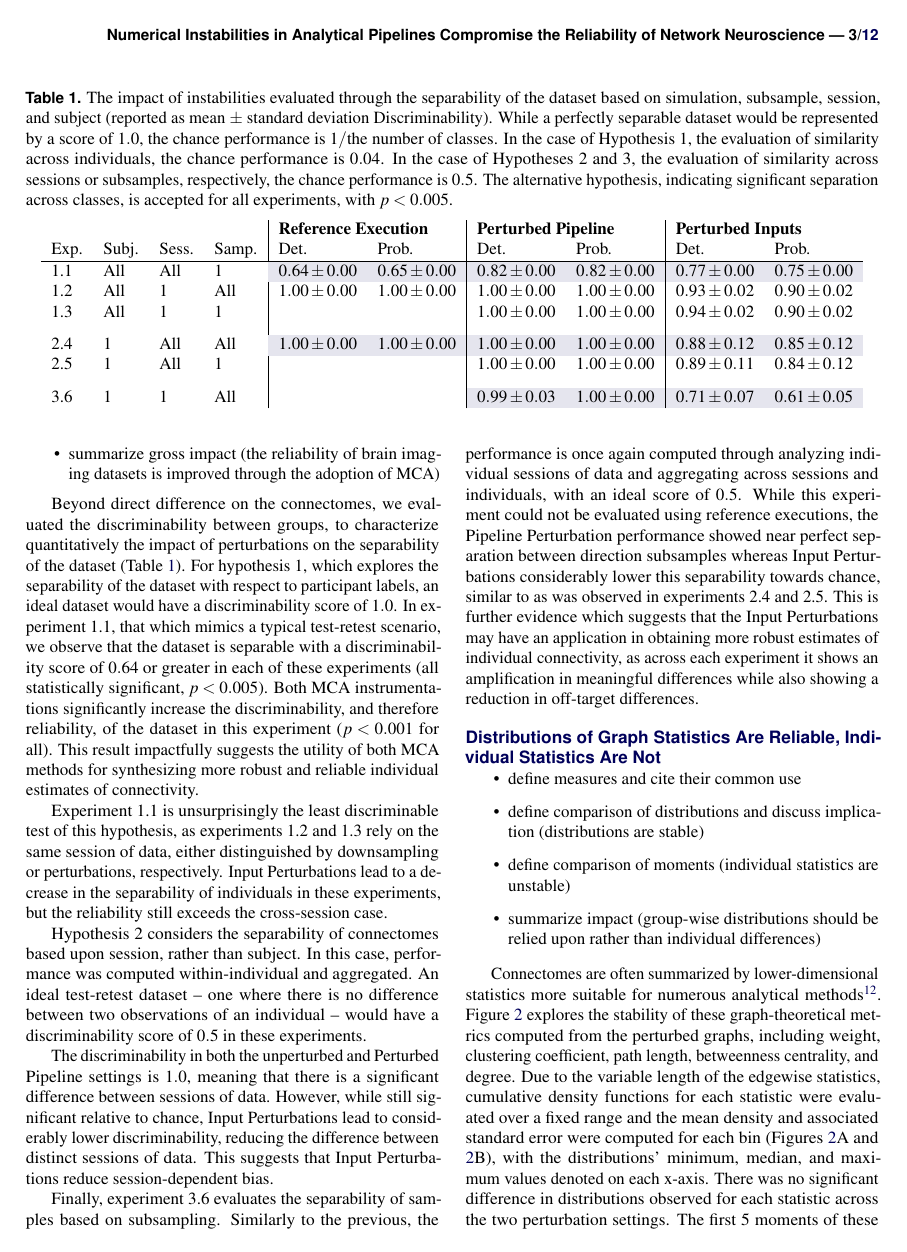
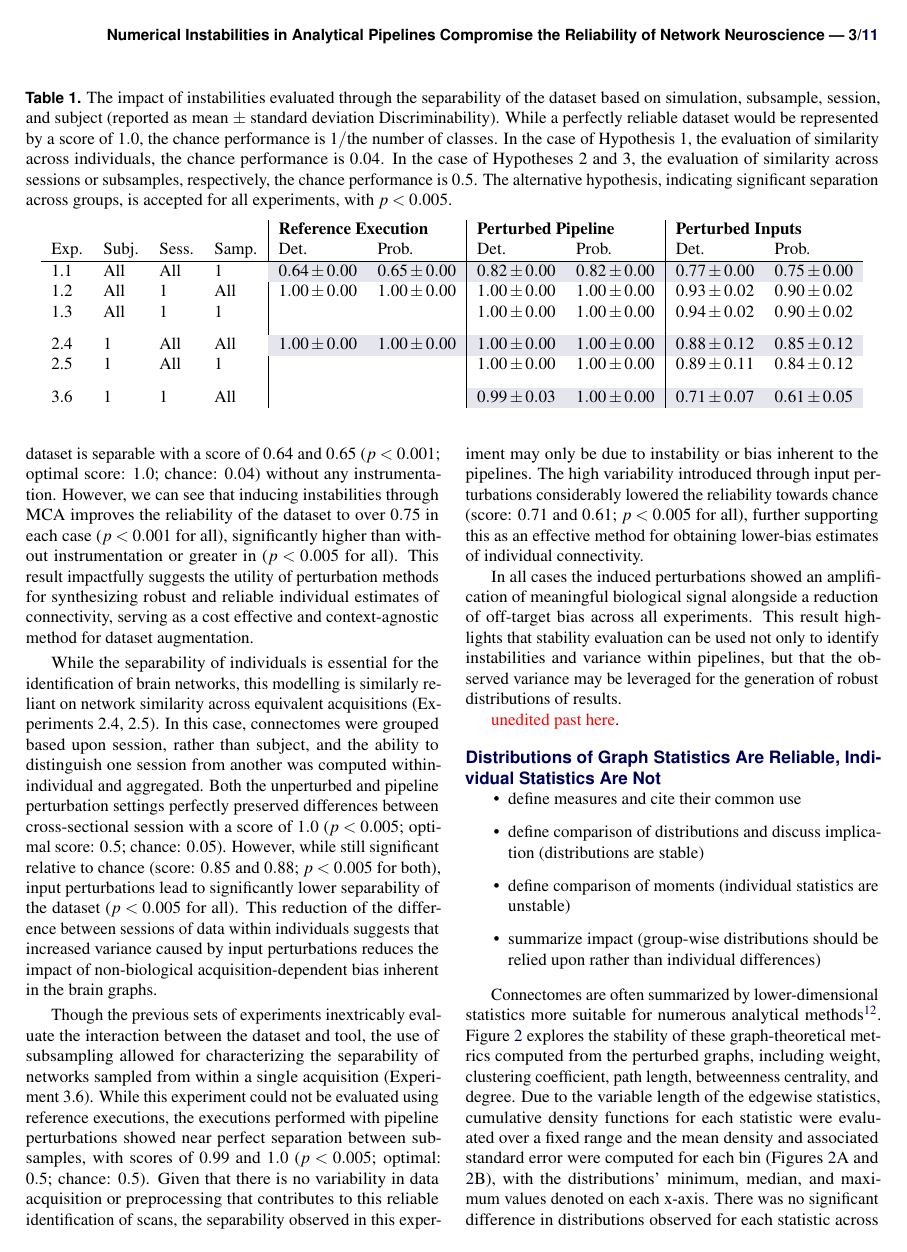
Before and after one commit to gkiar/stability-impact, a LaTeX document (paper/impact-of-instability.tex): page 3 of 12 before the commit and page 3 of 11 after it. Compiled offline with pdfLaTeX.

Commit message:
updated discrim section

```diff
--- a/paper/impact-of-instability.tex
+++ b/paper/impact-of-instability.tex
@@ -176,11 +177,11 @@ specific edge weights are largely affected by instabilities, macro-scale network
 \subsection*{Subject-Specific Signal is Amplified While Artifacts Are Reduced}
 \begin{table*}[ht]\centering
 \caption{The impact of instabilities evaluated through the separability of the dataset based on simulation, subsample,
-session, and subject (reported as mean~$\pm$~standard deviation Discriminability). While a perfectly separable dataset
+session, and subject (reported as mean~$\pm$~standard deviation Discriminability). While a perfectly reliable dataset
 would be represented by a score of $1.0$, the chance performance is $1 /$the number of classes. In the case of
 Hypothesis 1, the evaluation of similarity across individuals, the chance performance is $0.04$. In the case of
 Hypotheses 2 and 3, the evaluation of similarity across sessions or subsamples, respectively, the chance performance is
-$0.5$. The alternative hypothesis, indicating significant separation across classes, is accepted for all experiments,
+$0.5$. The alternative hypothesis, indicating significant separation across groups, is accepted for all experiments,
 with $p < 0.005$.}
 \vspace{5pt}
 \input{figures/tab1_discrim.tex}
@@ -195,2 +190,0 @@ with $p < 0.005$.}
-\item summarize gross impact (the reliability of brain imaging datasets is improved through the adoption of MCA)
-\end{itemize}
@@ -197,39 +195,38 @@ with $p < 0.005$.}
+identifying individual differences~\cite{Dubois2016-yr}. In experiment 1.1, we observe that the dataset is separable
+with a score of $0.64$ and $0.65$ ($p < 0.001$; optimal score: $1.0$; chance: $0.04$) without any instrumentation.
+However, we can see that inducing instabilities through MCA improves the reliability of the dataset to over $0.75$ in
+each case ($p < 0.001$ for all), significantly higher than without instrumentation or greater in ($p < 0.005$ for all).
+This result impactfully suggests the utility of perturbation methods for synthesizing robust and reliable individual
+estimates of connectivity, serving as a cost effective and context-agnostic method for dataset augmentation.
 
-Beyond direct difference on the connectomes, we evaluated the discriminability between groups, to characterize
-quantitatively the impact of perturbations on the separability of the dataset (Table~\ref{tab:discrim}). For
-hypothesis 1, which explores the separability of the dataset with respect to participant labels, an ideal dataset would
-have a discriminability score of $1.0$. In experiment 1.1, that which mimics a typical test-retest scenario, we observe
-that the dataset is separable with a discriminability score of $0.64$ or greater in each of these experiments (all
-statistically significant, $p < 0.005$). Both MCA instrumentations significantly increase the discriminability, and
-therefore reliability, of the dataset in this experiment ($p < 0.001$ for all). This result impactfully suggests the
-utility of both MCA methods for synthesizing more robust and reliable individual estimates of connectivity.
+While the separability of individuals is essential for the identification of brain networks, this modelling is
+similarly reliant on network similarity across equivalent acquisitions (Experiments 2.4, 2.5). In this case,
+connectomes were grouped based upon session, rather than subject, and the ability to distinguish one session from
+another was computed within-individual and aggregated. Both the unperturbed and pipeline perturbation settings
+perfectly preserved differences between cross-sectional session with a score of $1.0$ ($p < 0.005$; optimal score:
+$0.5$; chance: $0.05$). However, while still significant relative to chance (score: $0.85$ and $0.88$; $p < 0.005$ for
+both), input perturbations lead to significantly lower separability of the dataset ($p < 0.005$ for all). This
+reduction of the difference between sessions of data within individuals suggests that increased variance caused by
+input perturbations reduces the impact of non-biological acquisition-dependent bias inherent in the brain graphs.
 
-Experiment 1.1 is unsurprisingly the least discriminable test of this hypothesis, as experiments 1.2 and 1.3 rely on
-the same session of data, either distinguished by downsampling or perturbations, respectively. Input Perturbations lead
-to a decrease in the separability of individuals in these experiments, but the reliability still exceeds the
-cross-session case.
+Though the previous sets of experiments inextricably evaluate the interaction between the dataset and tool, the use of
+subsampling allowed for characterizing the separability of networks sampled from within a single acquisition
+(Experiment 3.6). While this experiment could not be evaluated using reference executions, the executions performed
+with pipeline perturbations showed near perfect separation between subsamples, with scores of $0.99$ and $1.0$
+($p < 0.005$; optimal: $0.5$; chance: $0.5$). Given that there is no variability in data acquisition or preprocessing
+that contributes to this reliable identification of scans, the separability observed in this experiment may only be due
+to instability or bias inherent to the pipelines. The high variability introduced through input perturbations
+considerably lowered the reliability towards chance (score: $0.71$ and $0.61$; $p < 0.005$ for all), further supporting
+this as an effective method for obtaining lower-bias estimates of individual connectivity.
 
-Hypothesis 2 considers the separability of connectomes based upon session, rather than subject. In this case,
-performance was computed within-individual and aggregated. An ideal test-retest dataset – one where there is no
-difference between two observations of an individual – would have a discriminability score of $0.5$ in these
-experiments.
+In all cases the induced perturbations showed an amplification of meaningful biological signal alongside a reduction of
+off-target bias across all experiments. This result highlights that stability evaluation can be used not only to
+identify instabilities and variance within pipelines, but that the observed variance may be leveraged for the
+generation of robust distributions of results.
 
-The discriminability in both the unperturbed and Perturbed Pipeline settings is $1.0$, meaning that there is a
-significant difference between sessions of data. However, while still significant relative to chance, Input
-Perturbations lead to considerably lower discriminability, reducing the difference between distinct sessions of data.
-This suggests that Input Perturbations reduce session-dependent bias.
-
-Finally, experiment 3.6 evaluates the separability of samples based on subsampling. Similarly to the previous, the
-performance is once again computed through analyzing individual sessions of data and aggregating across sessions and
-individuals, with an ideal score of $0.5$. While this experiment could not be evaluated using reference executions, the
-Pipeline Perturbation performance showed near perfect separation between direction subsamples whereas Input
-Perturbations considerably lower this separability towards chance, similar to as was observed in experiments 2.4 and
-2.5. This is further evidence which suggests that the Input Perturbations may have an application in obtaining more
-robust estimates of individual connectivity, as across each experiment it shows an amplification in meaningful
-differences while also showing a reduction in off-target differences.
+{\color{red} unedited past here}.
 
 \subsection*{Distributions of Graph Statistics Are Reliable, Individual Statistics Are Not}
-
 \begin{figure*}[bt!]\centering
 \includegraphics[width=\linewidth]{figures/fig2_multivariate_differences.pdf}
 \caption{Distribution and stability assessment of multivariate graph statistics. (\textbf{A}, \textbf{B}) The
```
Also changed, not shown: paper/impact-of-instability.pdf, paper/impact-of-instability.tex (15 more changed lines), 1 other file.
